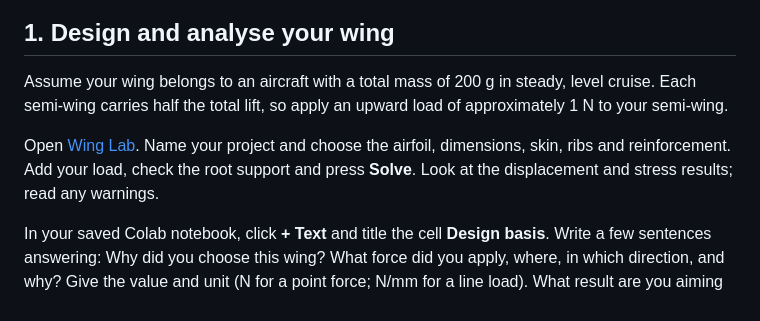
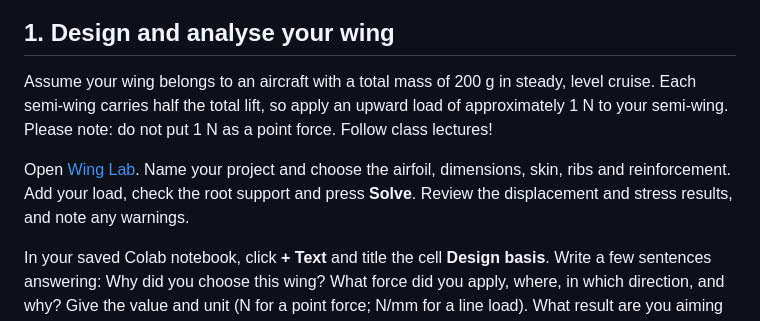
Before and after one commit to Ehsan-Roohi/Aerospace-Structures, a Markdown page: PROJECT.md, the part around the change. Rendered like a GitHub page.

```diff
--- a/PROJECT.md
+++ b/PROJECT.md
@@ -8,9 +8,9 @@ MIE 446 Aerospace Structures | Project guide
 
 ## 1. Design and analyse your wing
 
-Assume your wing belongs to an aircraft with a total mass of 200 g in steady, level cruise. Each semi-wing carries half the total lift, so apply an upward load of approximately 1 N to your semi-wing.
+Assume your wing belongs to an aircraft with a total mass of 200 g in steady, level cruise. Each semi-wing carries half the total lift, so apply an upward load of approximately 1 N to your semi-wing. Please note: do not put 1 N as a point force. Follow class lectures!
 
-Open [Wing Lab](https://ehsan-roohi.github.io/Aerospace-Structures/wing-lab.html#wing). Name your project and choose the airfoil, dimensions, skin, ribs and reinforcement. Add your load, check the root support and press **Solve**. Look at the displacement and stress results; read any warnings.
+Open [Wing Lab](https://ehsan-roohi.github.io/Aerospace-Structures/wing-lab.html#wing). Name your project and choose the airfoil, dimensions, skin, ribs and reinforcement. Add your load, check the root support and press **Solve**. Review the displacement and stress results, and note any warnings.
 
 In your saved Colab notebook, click **+ Text** and title the cell **Design basis**. Write a few sentences answering: Why did you choose this wing? What force did you apply, where, in which direction, and why? Give the value and unit (N for a point force; N/mm for a line load). What result are you aiming for, such as a maximum tip displacement? Does your result meet that target? Add one screenshot of the load and result. Ask the instructor if you need help choosing a reasonable load or target.
 
```
